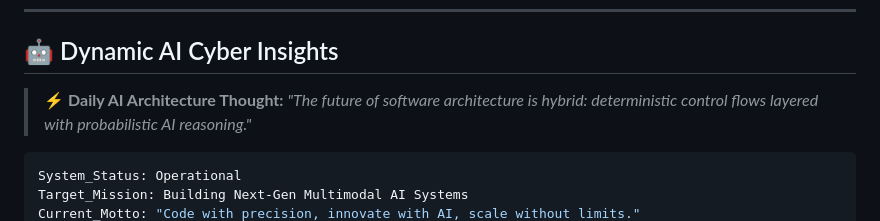
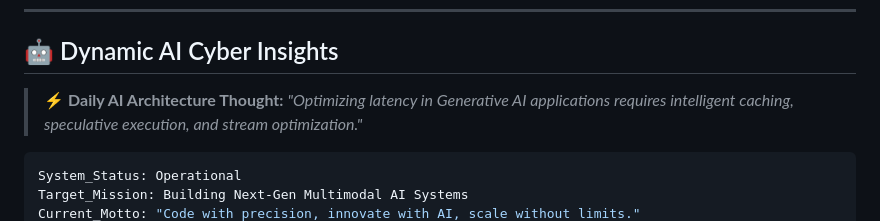
Before and after one commit to KAVATIJOHNSHREYAN/KAVATIJOHNSHREYAN, a Markdown page: README.md, the part around one of its changes. Drawn GitHub-style.

```diff
--- a/README.md
+++ b/README.md
@@ -312,7 +312,7 @@
 ## 🤖 Dynamic AI Cyber Insights
 
 <!-- AI_INSIGHT_START -->
-> ⚡ **Daily AI Architecture Thought:** *"The future of software architecture is hybrid: deterministic control flows layered with probabilistic AI reasoning."*
+> ⚡ **Daily AI Architecture Thought:** *"Optimizing latency in Generative AI applications requires intelligent caching, speculative execution, and stream optimization."*
 <!-- AI_INSIGHT_END -->
 
 <!-- AI_QUOTE_START -->
```
Also changed, not shown: other parts of README.md (+1 -1 lines).
